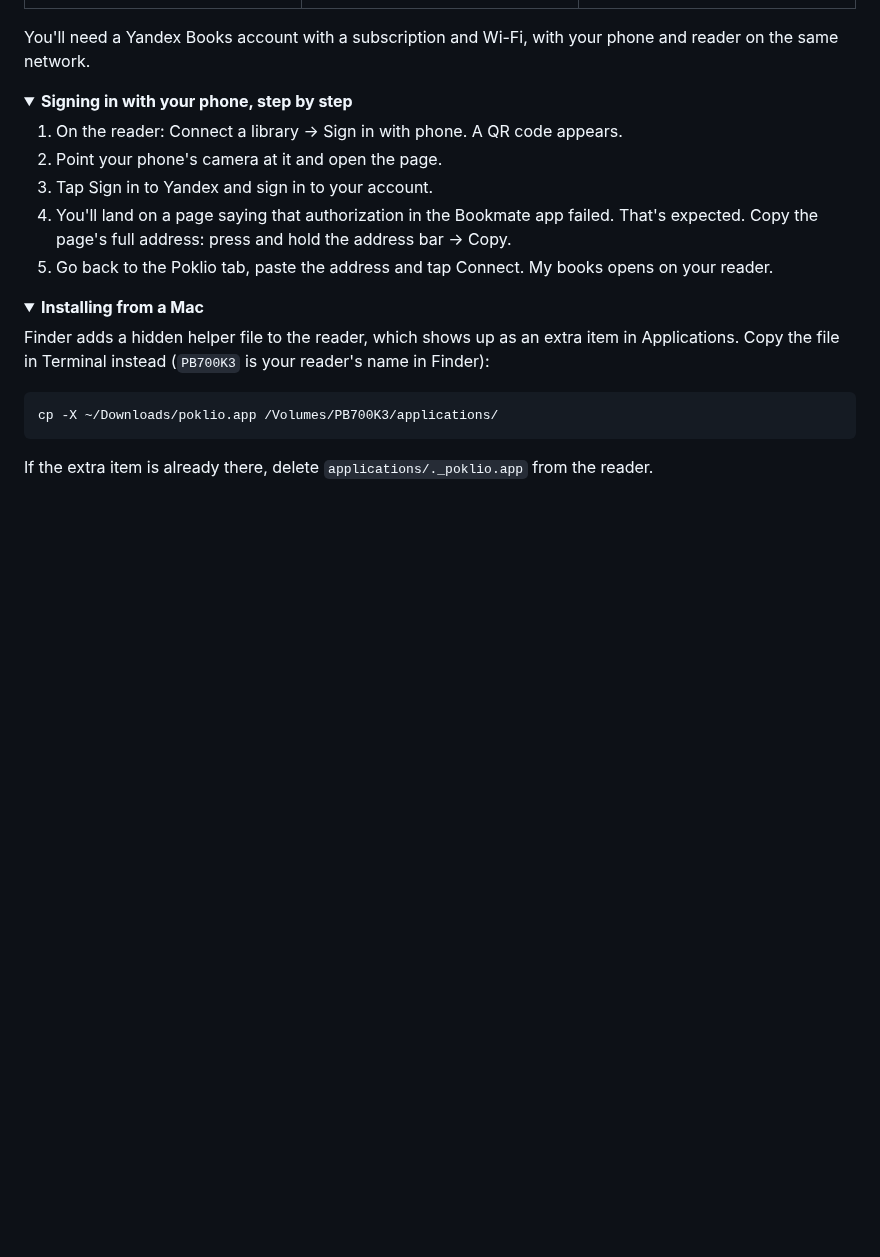
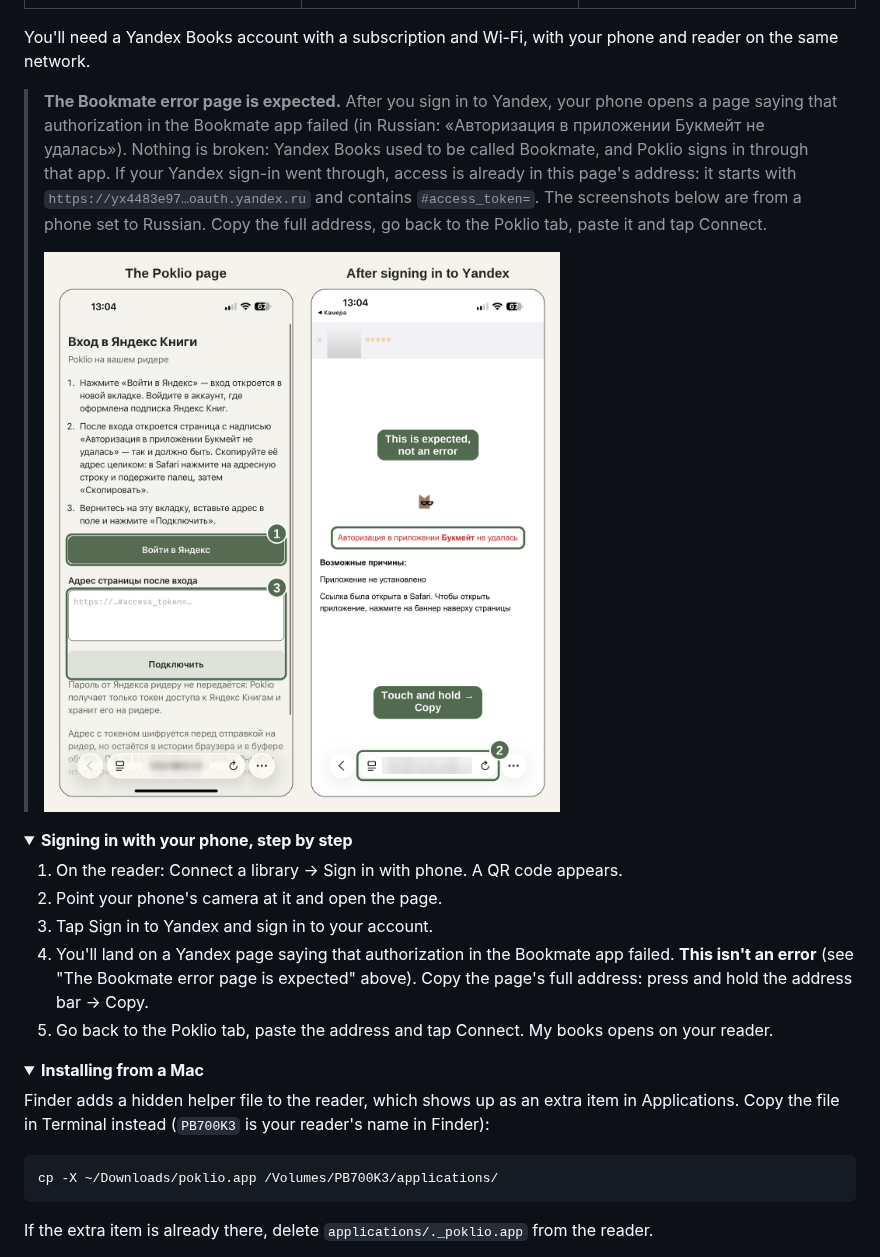
Before and after one commit to ArkHak/poklio, a Markdown page: README.en.md, the part around the change. GitHub-like rendering; pictures changed too: images/sign-in-steps-en.png (added); folded sections open; blank space fills up the shorter version.

```diff
--- a/README.en.md
+++ b/README.en.md
@@ -75,13 +75,17 @@
 
 You'll need a Yandex Books account with a subscription and Wi-Fi, with your phone and reader on the same network.
 
+> **The Bookmate error page is expected.** After you sign in to Yandex, your phone opens a page saying that authorization in the Bookmate app failed (in Russian: «Авторизация в приложении Букмейт не удалась»). Nothing is broken: Yandex Books used to be called Bookmate, and Poklio signs in through that app. If your Yandex sign-in went through, access is already in this page's address: it starts with `https://yx4483e97…oauth.yandex.ru` and contains `#access_token=`. The screenshots below are from a phone set to Russian. Copy the full address, go back to the Poklio tab, paste it and tap Connect.
+>
+> <img src="images/sign-in-steps-en.png" alt="Left: the Poklio page on the phone, 1 — the sign-in button, 3 — paste the address into the field and tap the button below it. Right: the Bookmate authorization failed page, which is expected; 2 — touch and hold the address bar and copy the address">
+
 <details>
 <summary><b>Signing in with your phone, step by step</b></summary>
 
 1. On the reader: Connect a library → Sign in with phone. A QR code appears.
 2. Point your phone's camera at it and open the page.
 3. Tap Sign in to Yandex and sign in to your account.
-4. You'll land on a page saying that authorization in the Bookmate app failed. That's expected. Copy the page's full address: press and hold the address bar → Copy.
+4. You'll land on a Yandex page saying that authorization in the Bookmate app failed. **This isn't an error** (see "The Bookmate error page is expected" above). Copy the page's full address: press and hold the address bar → Copy.
 5. Go back to the Poklio tab, paste the address and tap Connect. My books opens on your reader.
 </details>
 
```
Also changed, not shown: README.md (+5 -1 lines), images/sign-in-steps.png (added).
